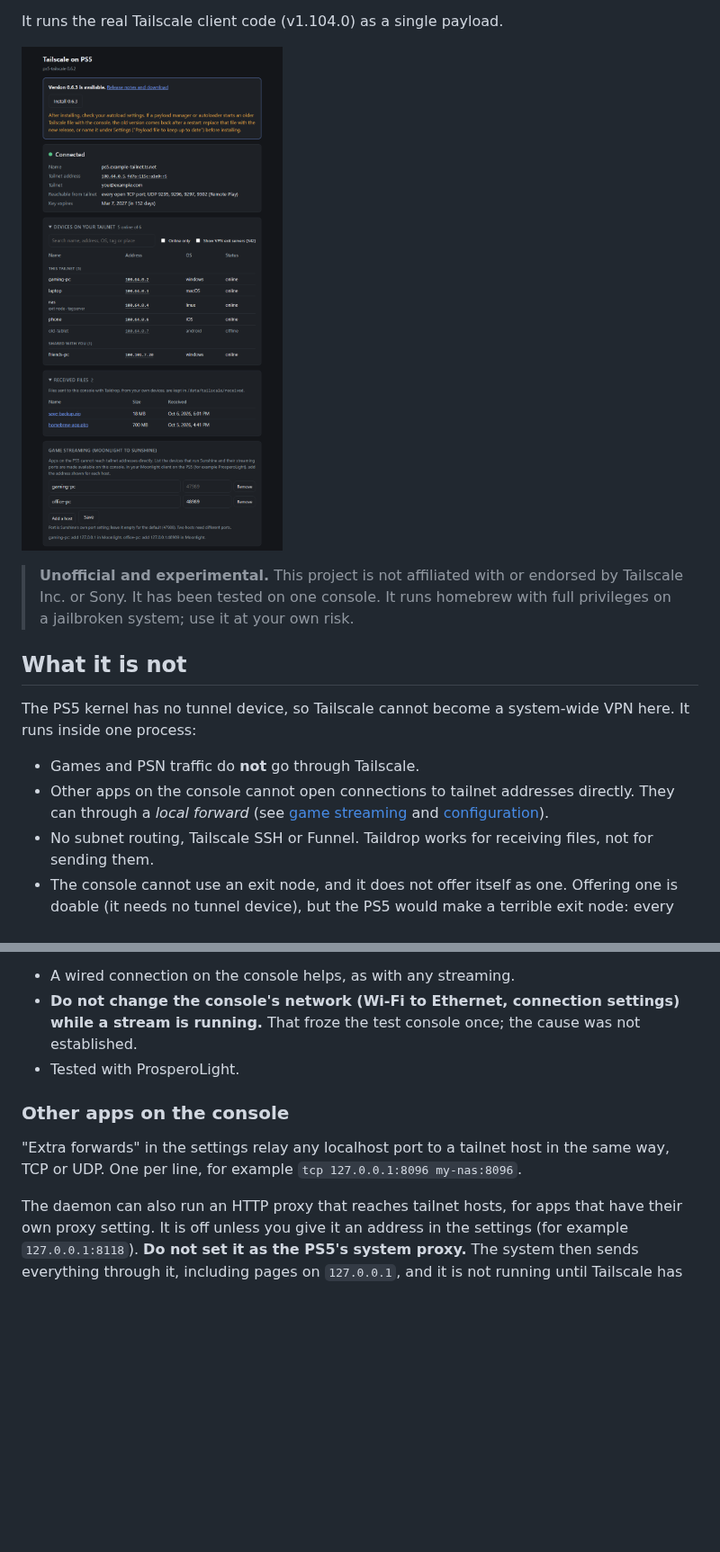
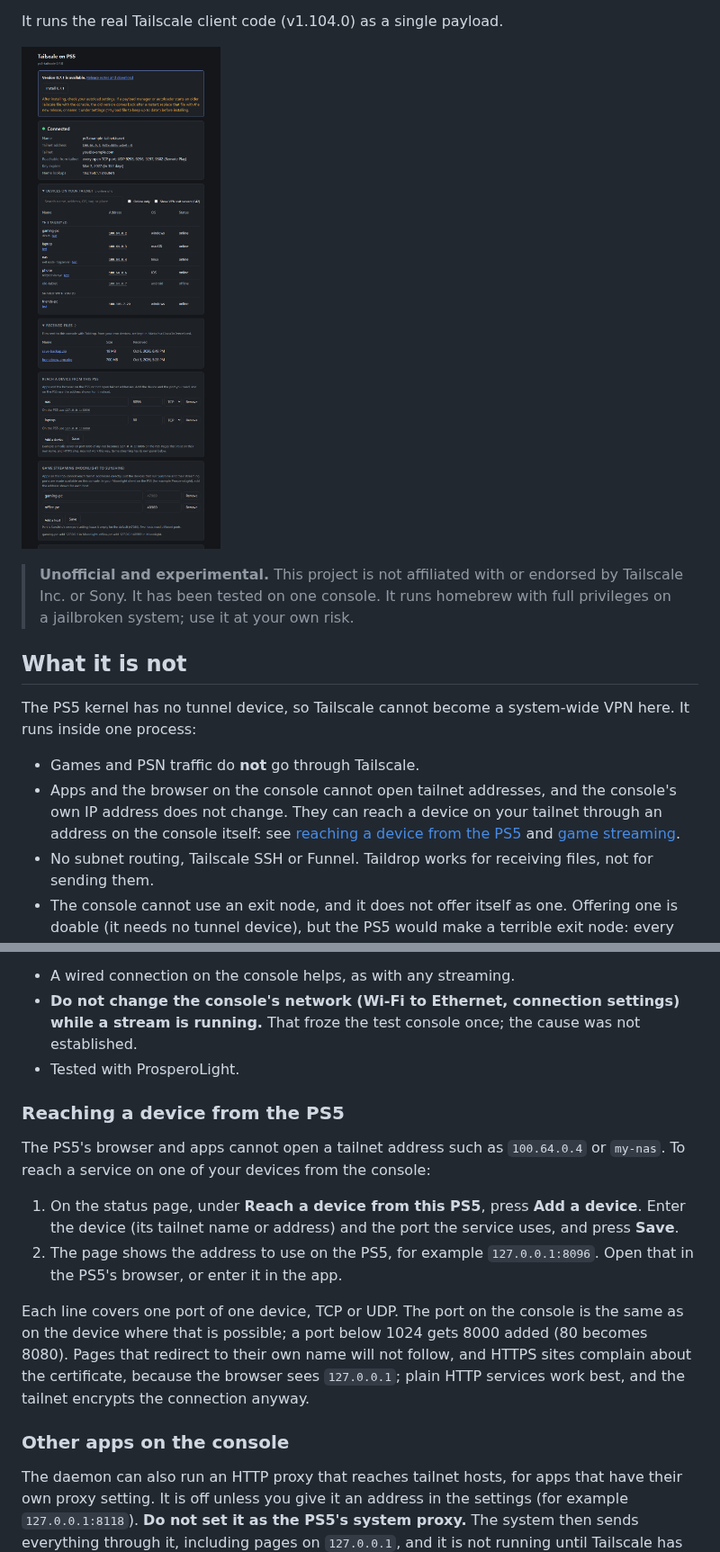
Before and after one commit to holdmysocks/ps5-tailscale, a Markdown page: README.md, 2 parts joined by grey strips. Shown at 90% size. Rendered like a GitHub page; pictures changed too: docs/status-page.png; blank space fills up the shorter version.

```diff
--- a/README.md
+++ b/README.md
@@ -27,10 +27,11 @@ The PS5 kernel has no tunnel device, so Tailscale cannot become a system-wide
 VPN here. It runs inside one process:
 
 - Games and PSN traffic do **not** go through Tailscale.
-- Other apps on the console cannot open connections to tailnet addresses
-  directly. They can through a *local forward* (see
-  [game streaming](#game-streaming-moonlight-to-sunshine) and
-  [configuration](#configuration)).
+- Apps and the browser on the console cannot open tailnet addresses, and the
+  console's own IP address does not change. They can reach a device on your
+  tailnet through an address on the console itself: see
+  [reaching a device from the PS5](#reaching-a-device-from-the-ps5) and
+  [game streaming](#game-streaming-moonlight-to-sunshine).
 - No subnet routing, Tailscale SSH or Funnel. Taildrop works for receiving
   files, not for sending them.
 - The console cannot use an exit node, and it does not offer itself as one.
@@ -246,11 +254,26 @@ Notes:
   the cause was not established.
 - Tested with ProsperoLight.
 
+### Reaching a device from the PS5
+
+The PS5's browser and apps cannot open a tailnet address such as
+`100.64.0.4` or `my-nas`. To reach a service on one of your devices from the
+console:
+
+1. On the status page, under **Reach a device from this PS5**, press **Add a
+   device**. Enter the device (its tailnet name or address) and the port the
+   service uses, and press **Save**.
+2. The page shows the address to use on the PS5, for example
+   `127.0.0.1:8096`. Open that in the PS5's browser, or enter it in the app.
+
+Each line covers one port of one device, TCP or UDP. The port on the console
+is the same as on the device where that is possible; a port below 1024 gets
+8000 added (80 becomes 8080). Pages that redirect to their own name will not
+follow, and HTTPS sites complain about the certificate, because the browser
+sees `127.0.0.1`; plain HTTP services work best, and the tailnet encrypts
+the connection anyway.
+
 ### Other apps on the console
-
-"Extra forwards" in the settings relay any localhost port to a tailnet host
-in the same way, TCP or UDP. One per line, for example
-`tcp 127.0.0.1:8096 my-nas:8096`.
 
 The daemon can also run an HTTP proxy that reaches tailnet hosts, for apps
 that have their own proxy setting. It is off unless you give it an address in
```
Also changed, not shown: other parts of README.md (+18 -5 lines), docs/TECHNICAL.md (+6 -0 lines), 8 other files.
